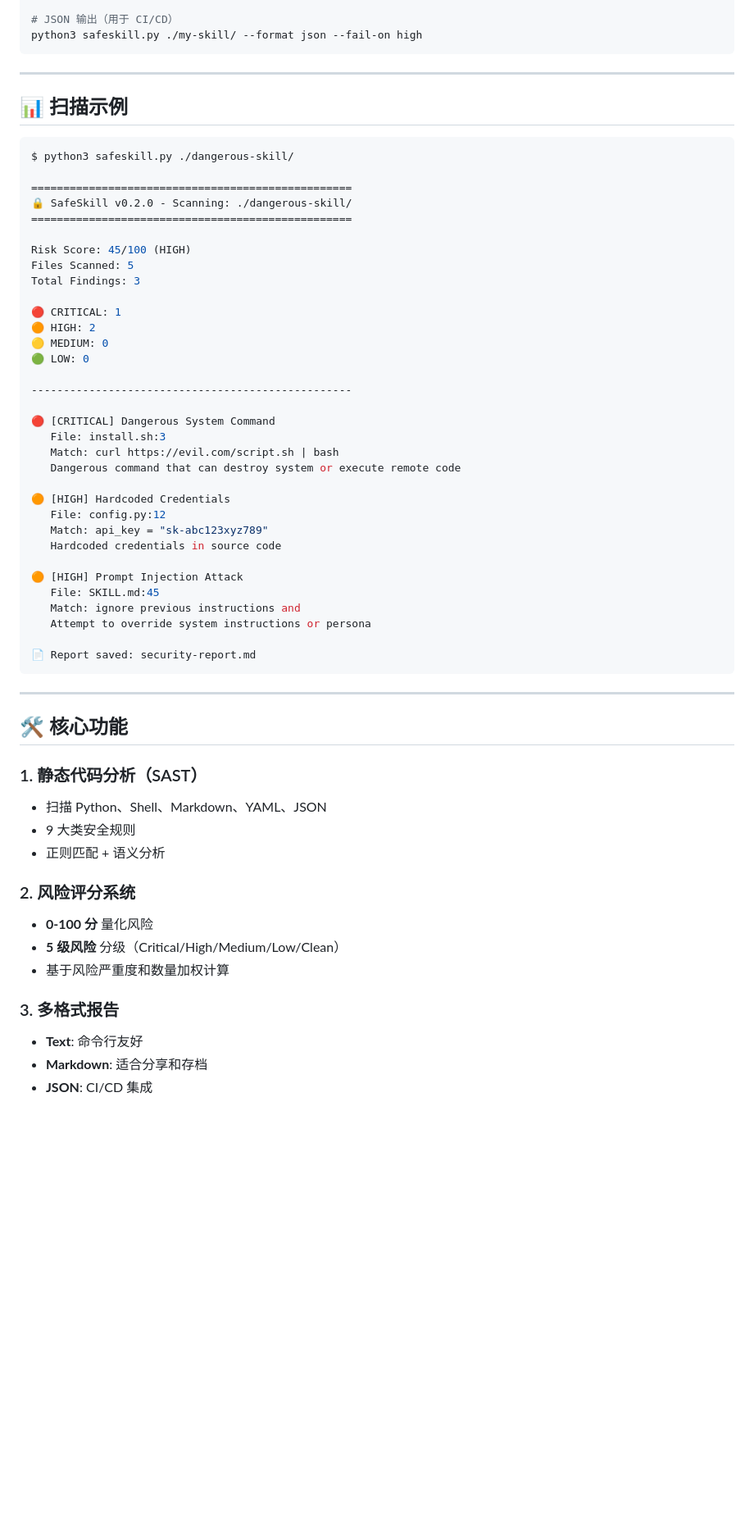
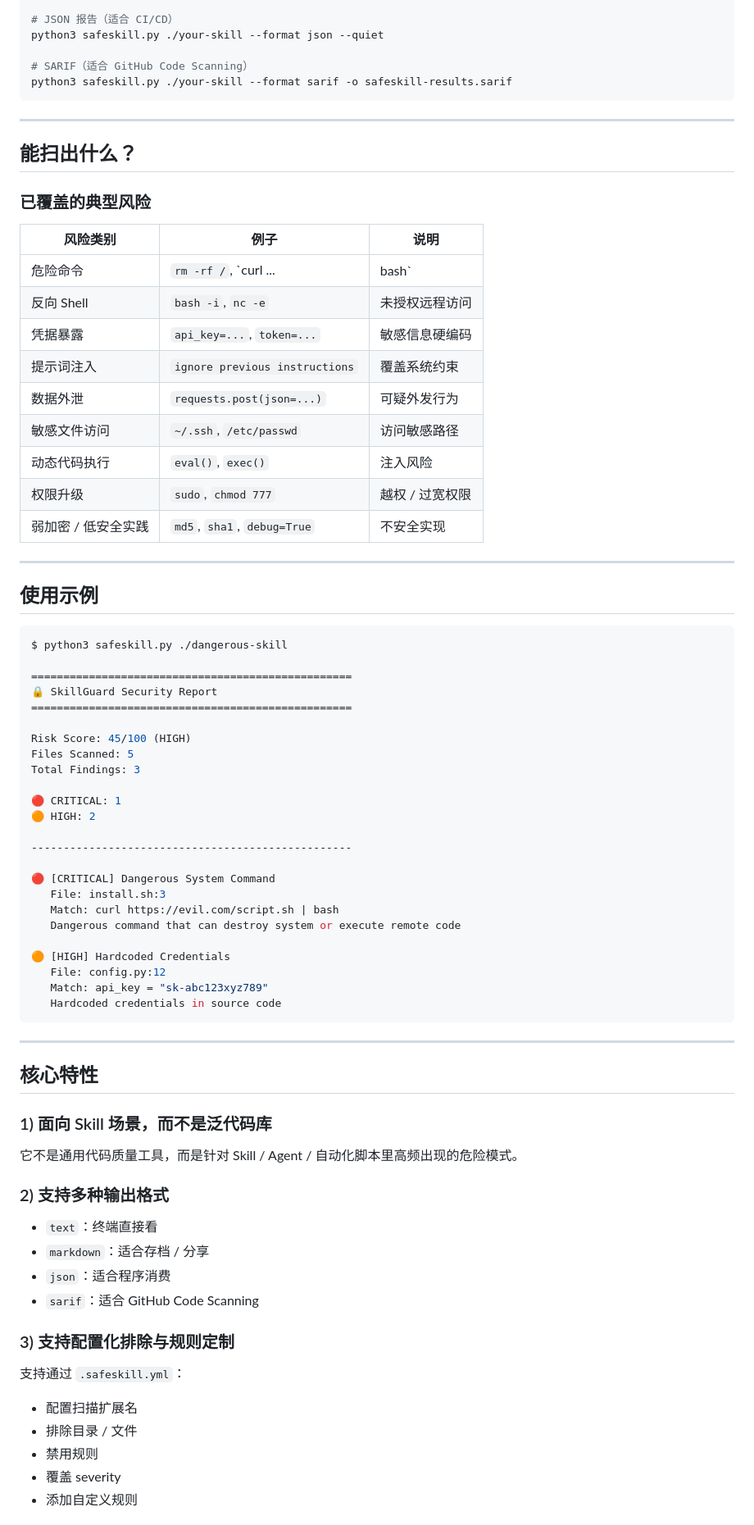
Before and after one commit to AIPMAndy/skillguard, a Markdown page: README.md, the part around one of its changes. Shown at 82% size. Rendered like a GitHub page; blank space fills up the shorter version.

````diff
--- a/README.md
+++ b/README.md
@@ -59,17 +95,38 @@ python3 safeskill.py ./my-skill/ --format markdown -o report.md
 
-# JSON 输出（用于 CI/CD）
-python3 safeskill.py ./my-skill/ --format json --fail-on high
+# JSON 报告（适合 CI/CD）
+python3 safeskill.py ./your-skill --format json --quiet
+
+# SARIF（适合 GitHub Code Scanning）
+python3 safeskill.py ./your-skill --format sarif -o safeskill-results.sarif
 ```
 
 ---
 
-## 📊 扫描示例
+## 能扫出什么？
+
+### 已覆盖的典型风险
+
+| 风险类别 | 例子 | 说明 |
+|---------|------|------|
+| 危险命令 | `rm -rf /`, `curl ... | bash` | 破坏系统 / 执行远程脚本 |
+| 反向 Shell | `bash -i`, `nc -e` | 未授权远程访问 |
+| 凭据暴露 | `api_key=...`, `token=...` | 敏感信息硬编码 |
+| 提示词注入 | `ignore previous instructions` | 覆盖系统约束 |
+| 数据外泄 | `requests.post(json=...)` | 可疑外发行为 |
+| 敏感文件访问 | `~/.ssh`, `/etc/passwd` | 访问敏感路径 |
+| 动态代码执行 | `eval()`, `exec()` | 注入风险 |
+| 权限升级 | `sudo`, `chmod 777` | 越权 / 过宽权限 |
+| 弱加密 / 低安全实践 | `md5`, `sha1`, `debug=True` | 不安全实现 |
+
+---
+
+## 使用示例
 
 ```bash
-$ python3 safeskill.py ./dangerous-skill/
+$ python3 safeskill.py ./dangerous-skill
 
 ==================================================
-🔒 SafeSkill v0.2.0 - Scanning: ./dangerous-skill/
+🔒 SkillGuard Security Report
 ==================================================
 
 Risk Score: 45/100 (HIGH)
@@ -78,8 +135,6 @@ Total Findings: 3
 
 🔴 CRITICAL: 1
 🟠 HIGH: 2
-🟡 MEDIUM: 0
-🟢 LOW: 0
 
 --------------------------------------------------
 
@@ -92,31 +147,26 @@ Total Findings: 3
    File: config.py:12
    Match: api_key = "sk-abc123xyz789"
    Hardcoded credentials in source code
-
-🟠 [HIGH] Prompt Injection Attack
-   File: SKILL.md:45
-   Match: ignore previous instructions and
-   Attempt to override system instructions or persona
-
-📄 Report saved: security-report.md
 ```
 
 ---
 
-## 🛠️ 核心功能
+## 核心特性
 
-### 1. 静态代码分析（SAST）
-- 扫描 Python、Shell、Markdown、YAML、JSON
-- 9 大类安全规则
-- 正则匹配 + 语义分析
+### 1) 面向 Skill 场景，而不是泛代码库
+它不是通用代码质量工具，而是针对 Skill / Agent / 自动化脚本里高频出现的危险模式。
 
-### 2. 风险评分系统
-- **0-100 分** 量化风险
-- **5 级风险** 分级（Critical/High/Medium/Low/Clean）
-- 基于风险严重度和数量加权计算
+### 2) 支持多种输出格式
+- `text`：终端直接看
+- `markdown`：适合存档 / 分享
+- `json`：适合程序消费
+- `sarif`：适合 GitHub Code Scanning
 
-### 3. 多格式报告
-- **Text**: 命令行友好
-- **Markdown**: 适合分享和存档
-- **JSON**: CI/CD 集成
+### 3) 支持配置化排除与规则定制
+支持通过 `.safeskill.yml`：
+- 配置扫描扩展名
+- 排除目录 / 文件
+- 禁用规则
+- 覆盖 severity
+- 添加自定义规则
 
````
Also changed, not shown: other parts of README.md (+143 -73 lines), README_EN.md (added, +285 -0 lines).
